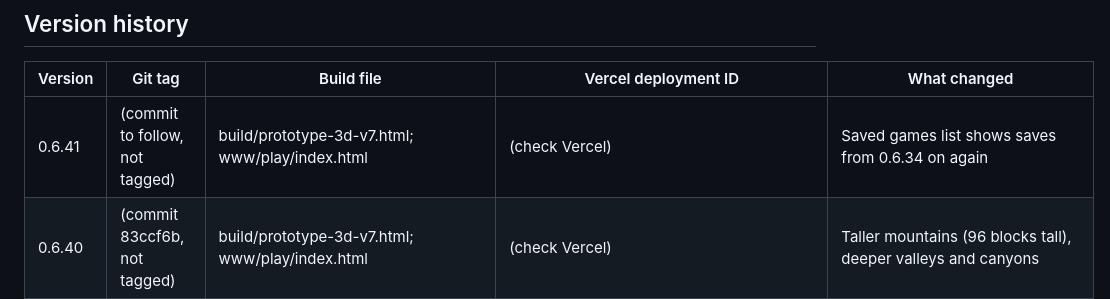
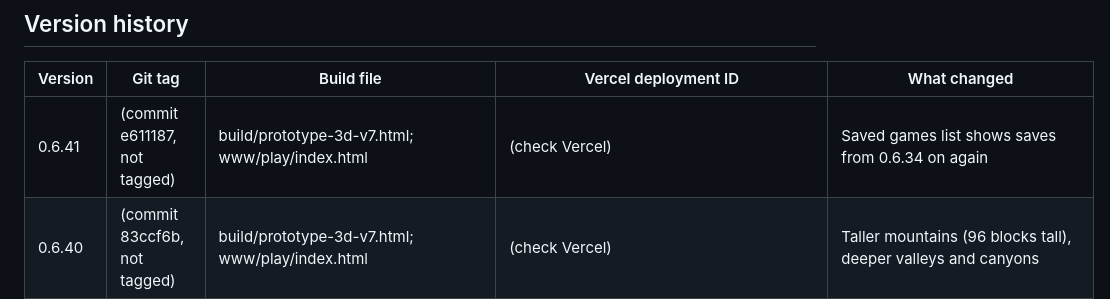
Before and after one commit to carecentrale/free-game-vitale, a Markdown page: docs/VERSIONS.md, the part around the change. GitHub-like rendering.

Commit message:
Record 0.6.41 commit in VERSIONS
Co-Authored-By: Claude Haiku 5.5 <noreply@anthropic.com>
Claude-Session: https://claude.ai/code/session_016Z7cBefmqU2GpJ9cn89PkL

```diff
--- a/docs/VERSIONS.md
+++ b/docs/VERSIONS.md
@@ -10,7 +10,7 @@ Every version that goes online has three records. Keep all three in step.
 
 | Version | Git tag | Build file | Vercel deployment ID | What changed |
 |---|---|---|---|---|
-| 0.6.41 | (commit to follow, not tagged) | build/prototype-3d-v7.html; www/play/index.html | (check Vercel) | Saved games list shows saves from 0.6.34 on again |
+| 0.6.41 | (commit e611187, not tagged) | build/prototype-3d-v7.html; www/play/index.html | (check Vercel) | Saved games list shows saves from 0.6.34 on again |
 | 0.6.40 | (commit 83ccf6b, not tagged) | build/prototype-3d-v7.html; www/play/index.html | (check Vercel) | Taller mountains (96 blocks tall), deeper valleys and canyons |
 | 0.6.39 | (commit a9c3ddc, not tagged) | build/prototype-3d-v7.html; www/play/index.html | (check Vercel) | Sky, sun, clouds; hills and mountains; world 64 blocks tall |
 | 0.6.38 | (commit 5faf915, not tagged) | build/prototype-3d-v7.html; www/play/index.html | (check Vercel) | Enemies start near the loaded player; browser tests added |
```
